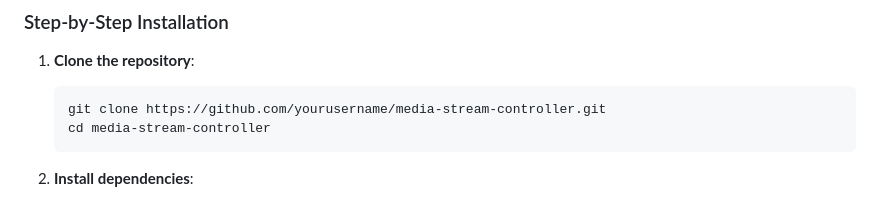
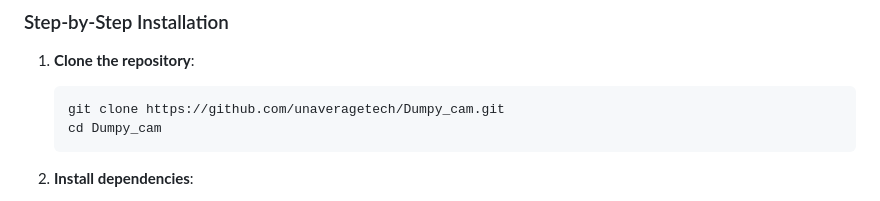
Before and after one commit to unaveragetech/Dumpy_cam, a Markdown page: README.md, the part around the change. GitHub-like rendering.

````diff
--- a/README.md
+++ b/README.md
@@ -30,8 +30,8 @@ The **Media Stream Controller** is a Python-Flask-based web application that all
 
 1. **Clone the repository**:
     ```bash
-    git clone https://github.com/yourusername/media-stream-controller.git
-    cd media-stream-controller
+    git clone https://github.com/unaveragetech/Dumpy_cam.git
+    cd Dumpy_cam
     ```
 
 2. **Install dependencies**:
````
